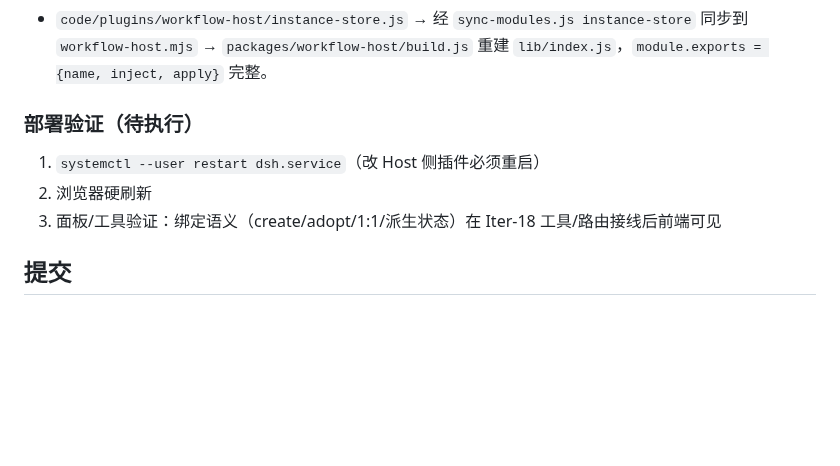
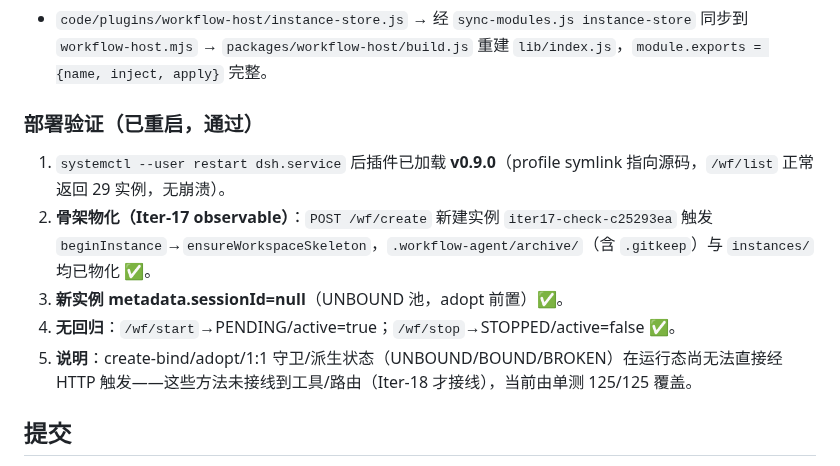
Before and after one commit to KaiRanwanui/dsh-workflow-orchestration, a Markdown page: plan/development/iter17-report.md, the part around the change. Rendered like a GitHub page; blank space fills up the shorter version.

Commit message:
docs(iter-17): 部署验证通过（骨架物化 + sessionId=null + 无回归）

```diff
--- a/plan/development/iter17-report.md
+++ b/plan/development/iter17-report.md
@@ -72,11 +72,13 @@
 
 - `code/plugins/workflow-host/instance-store.js` → 经 `sync-modules.js instance-store` 同步到 `workflow-host.mjs` → `packages/workflow-host/build.js` 重建 `lib/index.js`，`module.exports = {name, inject, apply}` 完整。
 
-### 部署验证（待执行）
+### 部署验证（已重启，通过）
 
-1. `systemctl --user restart dsh.service`（改 Host 侧插件必须重启）
-2. 浏览器硬刷新
-3. 面板/工具验证：绑定语义（create/adopt/1:1/派生状态）在 Iter-18 工具/路由接线后前端可见
+1. `systemctl --user restart dsh.service` 后插件已加载 **v0.9.0**（profile symlink 指向源码，`/wf/list` 正常返回 29 实例，无崩溃）。
+2. **骨架物化（Iter-17 observable）**：`POST /wf/create` 新建实例 `iter17-check-c25293ea` 触发 `beginInstance`→`ensureWorkspaceSkeleton`，`.workflow-agent/archive/`（含 `.gitkeep`）与 `instances/` 均已物化 ✅。
+3. **新实例 metadata.sessionId=null**（UNBOUND 池，adopt 前置）✅。
+4. **无回归**：`/wf/start`→PENDING/active=true；`/wf/stop`→STOPPED/active=false ✅。
+5. **说明**：create-bind/adopt/1:1 守卫/派生状态（UNBOUND/BOUND/BROKEN）在运行态尚无法直接经 HTTP 触发——这些方法未接线到工具/路由（Iter-18 才接线），当前由单测 125/125 覆盖。
 
 ## 提交
 
```
Also changed, not shown: plan/development/progress-record.md (+1 -1 lines).
